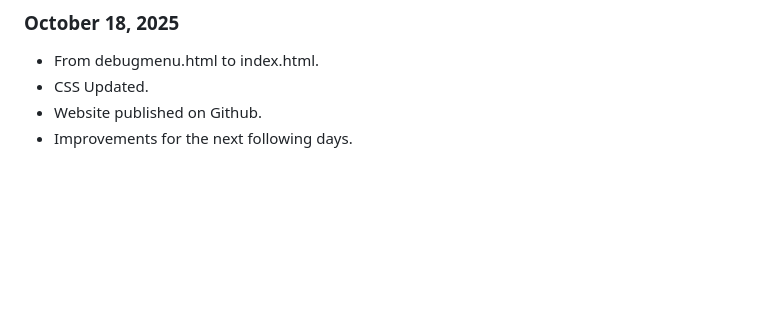
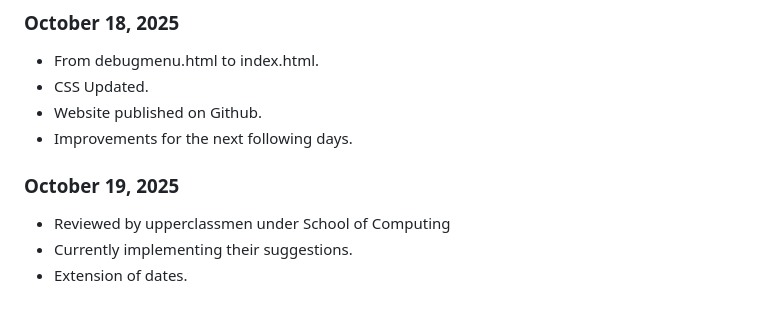
Before and after one commit to phantomdoescode/Pokemmunity, a Markdown page: README.md, the part around the change. Rendered like a GitHub page; blank space fills up the shorter version.

```diff
--- a/README.md
+++ b/README.md
@@ -116,3 +116,8 @@ Let's catch them all, shall we?
 - CSS Updated.
 - Website published on Github.
 - Improvements for the next following days.
+
+### October 19, 2025
+- Reviewed by upperclassmen under School of Computing
+- Currently implementing their suggestions.
+- Extension of dates.
```
